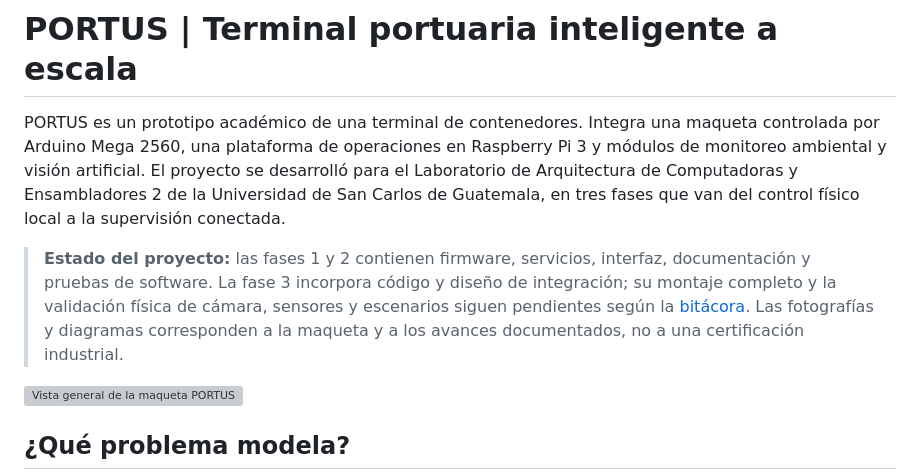
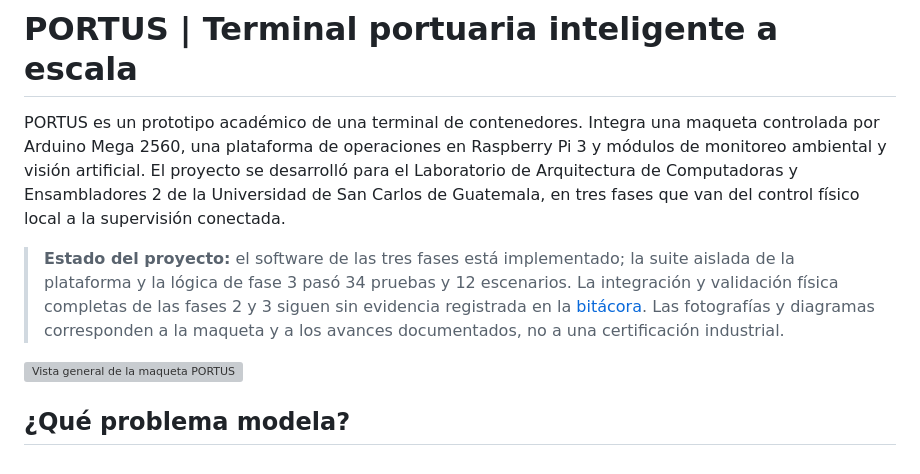
Before and after one commit to Arreagaaa/ARQUI2_2S2026_G-5, a Markdown page: README.md, the part around the change. Drawn GitHub-style; grey boxes are pictures that could not be loaded.

Commit message:
docs: record completed software verification and physical status

```diff
--- a/README.md
+++ b/README.md
@@ -2,7 +2,7 @@
 
 PORTUS es un prototipo académico de una terminal de contenedores. Integra una maqueta controlada por Arduino Mega 2560, una plataforma de operaciones en Raspberry Pi 3 y módulos de monitoreo ambiental y visión artificial. El proyecto se desarrolló para el Laboratorio de Arquitectura de Computadoras y Ensambladores 2 de la Universidad de San Carlos de Guatemala, en tres fases que van del control físico local a la supervisión conectada.
 
-> **Estado del proyecto:** las fases 1 y 2 contienen firmware, servicios, interfaz, documentación y pruebas de software. La fase 3 incorpora código y diseño de integración; su montaje completo y la validación física de cámara, sensores y escenarios siguen pendientes según la [bitácora](docs/Fase3/BITACORA-Y-EVIDENCIAS.md). Las fotografías y diagramas corresponden a la maqueta y a los avances documentados, no a una certificación industrial.
+> **Estado del proyecto:** el software de las tres fases está implementado; la suite aislada de la plataforma y la lógica de fase 3 pasó 34 pruebas y 12 escenarios. La integración y validación física completas de las fases 2 y 3 siguen sin evidencia registrada en la [bitácora](docs/Fase3/BITACORA-Y-EVIDENCIAS.md). Las fotografías y diagramas corresponden a la maqueta y a los avances documentados, no a una certificación industrial.
 
 ![Vista general de la maqueta PORTUS](docs/Fase1/media/image/circuito2.jpeg)
 
```
Also changed, not shown: docs/Fase3/BITACORA-Y-EVIDENCIAS.md (+2 -1 lines), docs/Fase3/DOCUMENTO-TECNICO.md (+1 -1 lines).
